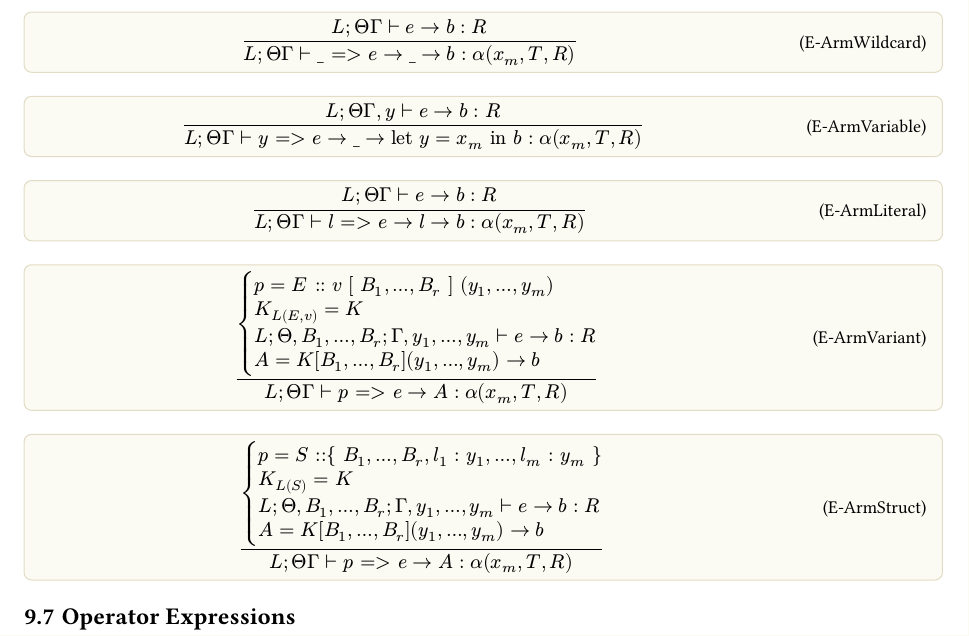
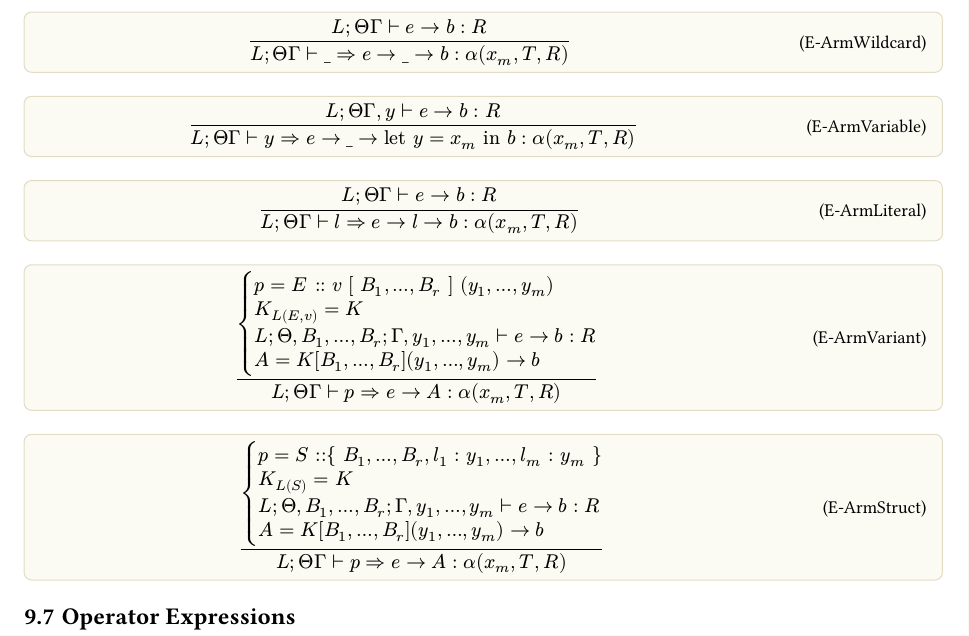
Before and after one commit to lanelang/spec, a Typst document (language-spec.typ): part of page 40 of 50, cut so that both start at the same text. The pictures show the PDF file language-spec.pdf that the author committed with the source.

Commit message:
Use symbolic match arrows in spec formulas

```diff
--- a/language-spec.typ
+++ b/language-spec.typ
@@ -2090,19 +2090,19 @@ Source match elaborates to Buslane match. Every source pattern is lowered to one
 #tapl-rule("E-ArmWildcard")[
   $ L; #sym.Theta; #sym.Gamma #sym.tack.r e #sym.arrow.r b : R $
 ][
-  $ L; #sym.Theta; #sym.Gamma #sym.tack.r "_" "=>" e #sym.arrow.r "_" #sym.arrow.r b : alpha(x_m, T, R) $
+  $ L; #sym.Theta; #sym.Gamma #sym.tack.r "_" #sym.arrow.r.double e #sym.arrow.r "_" #sym.arrow.r b : alpha(x_m, T, R) $
 ]
 
 #tapl-rule("E-ArmVariable")[
   $ L; #sym.Theta; #sym.Gamma, y #sym.tack.r e #sym.arrow.r b : R $
 ][
-  $ L; #sym.Theta; #sym.Gamma #sym.tack.r y "=>" e #sym.arrow.r "_" #sym.arrow.r "let" y = x_m "in" b : alpha(x_m, T, R) $
+  $ L; #sym.Theta; #sym.Gamma #sym.tack.r y #sym.arrow.r.double e #sym.arrow.r "_" #sym.arrow.r "let" y = x_m "in" b : alpha(x_m, T, R) $
 ]
 
 #tapl-rule("E-ArmLiteral")[
   $ L; #sym.Theta; #sym.Gamma #sym.tack.r e #sym.arrow.r b : R $
 ][
-  $ L; #sym.Theta; #sym.Gamma #sym.tack.r l "=>" e #sym.arrow.r l #sym.arrow.r b : alpha(x_m, T, R) $
+  $ L; #sym.Theta; #sym.Gamma #sym.tack.r l #sym.arrow.r.double e #sym.arrow.r l #sym.arrow.r b : alpha(x_m, T, R) $
 ]
 
 #tapl-rule("E-ArmVariant")[
@@ -2113,7 +2113,7 @@ Source match elaborates to Buslane match. Every source pattern is lowered to one
     #[$ A = K[B_1, ..., B_r](y_1, ..., y_m) #sym.arrow.r b $],
   )) $
 ][
-  $ L; #sym.Theta; #sym.Gamma #sym.tack.r p "=>" e #sym.arrow.r A : alpha(x_m, T, R) $
+  $ L; #sym.Theta; #sym.Gamma #sym.tack.r p #sym.arrow.r.double e #sym.arrow.r A : alpha(x_m, T, R) $
 ]
 
 #tapl-rule("E-ArmStruct")[
@@ -2124,7 +2124,7 @@ Source match elaborates to Buslane match. Every source pattern is lowered to one
     #[$ A = K[B_1, ..., B_r](y_1, ..., y_m) #sym.arrow.r b $],
   )) $
 ][
-  $ L; #sym.Theta; #sym.Gamma #sym.tack.r p "=>" e #sym.arrow.r A : alpha(x_m, T, R) $
+  $ L; #sym.Theta; #sym.Gamma #sym.tack.r p #sym.arrow.r.double e #sym.arrow.r A : alpha(x_m, T, R) $
 ]
 
 == Operator Expressions
```
Also changed, not shown: language-spec.pdf.
